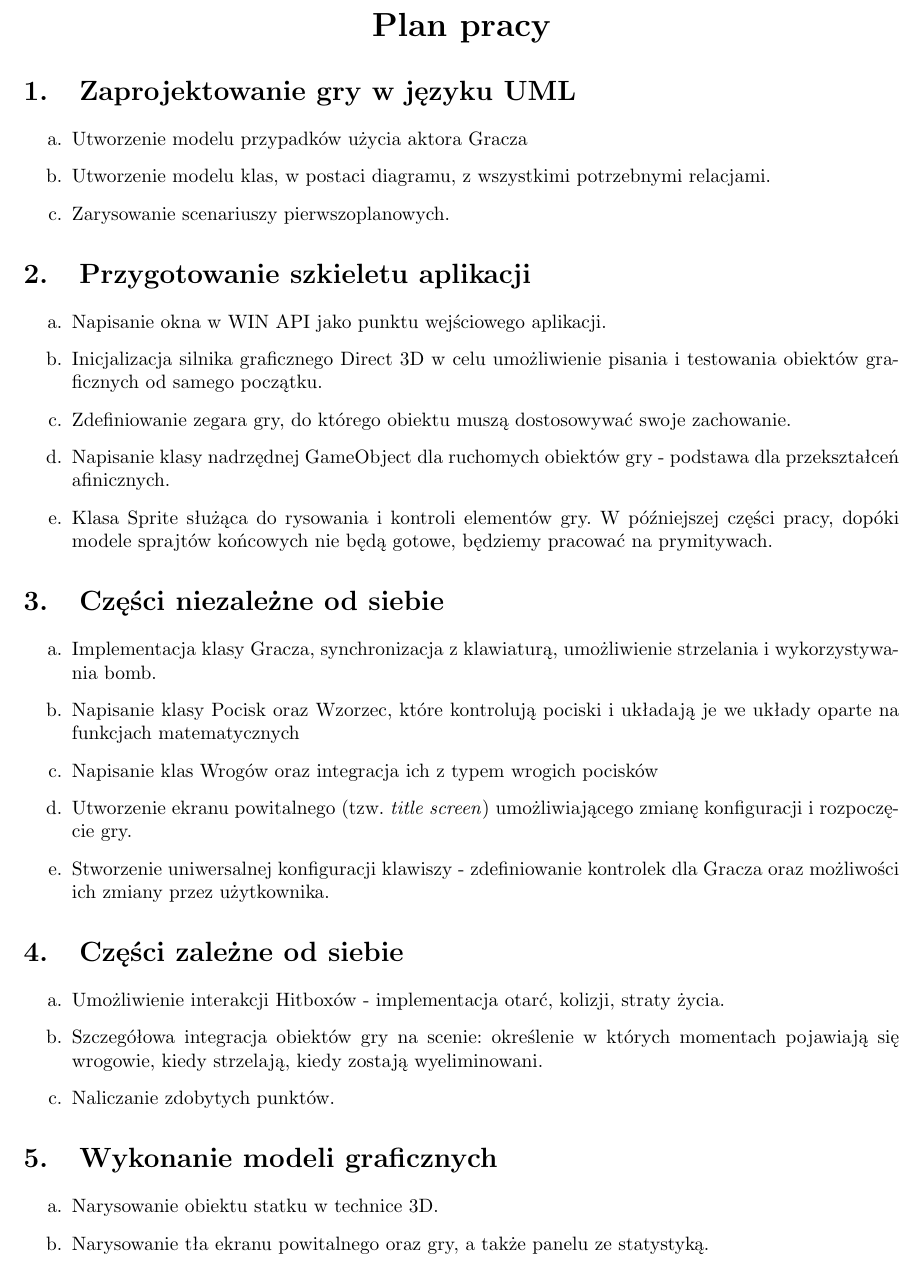
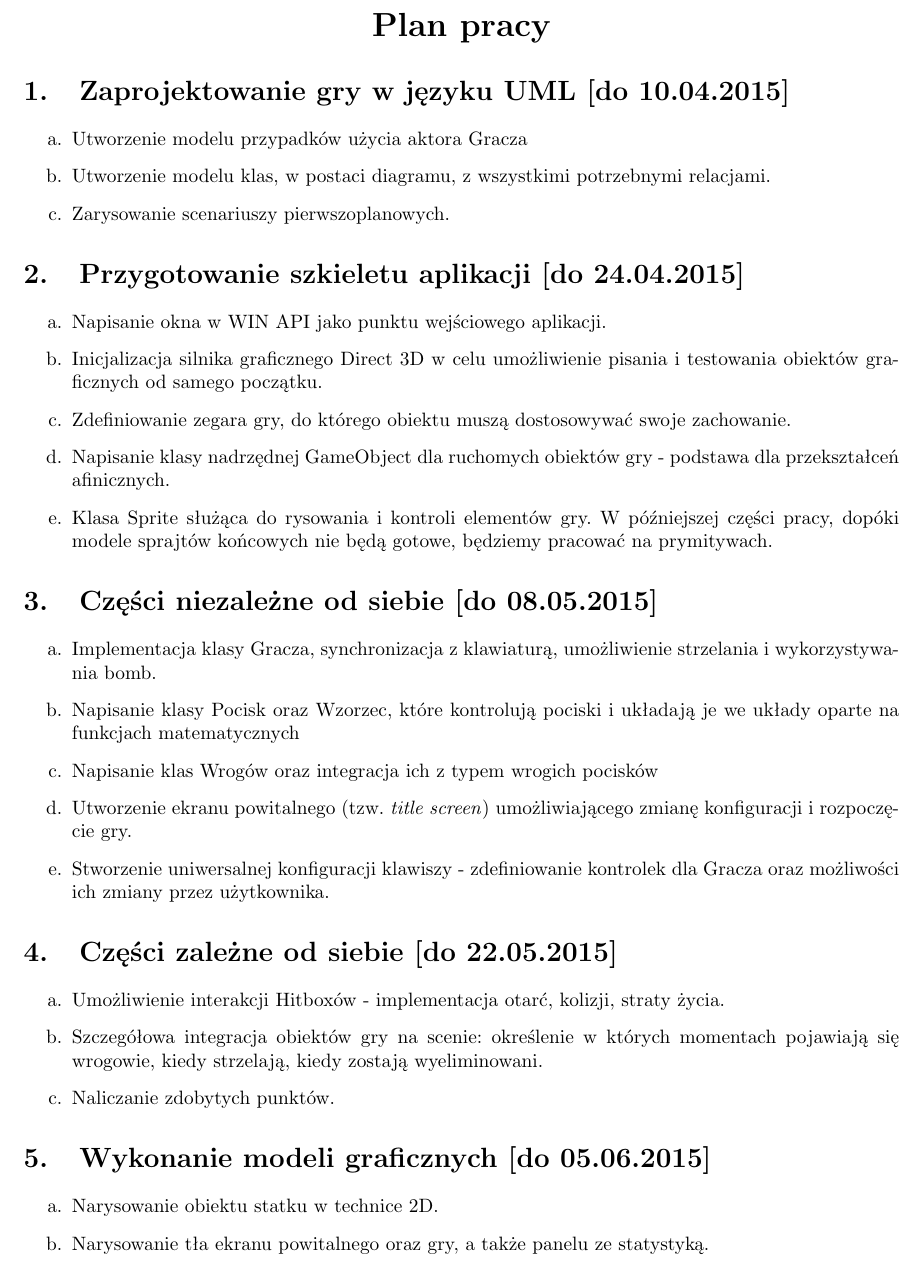
Before and after one commit to BBuchala/Danmaku, a LaTeX document (Dokumenty/GK_dokumentacja/Karta_projektu.tex): part of page 8 of 9, cut so that both start at the same text. Compiled offline with pdfLaTeX.

Commit message:
Karta GK, daty

```diff
--- a/Dokumenty/GK_dokumentacja/Karta_projektu.tex
+++ b/Dokumenty/GK_dokumentacja/Karta_projektu.tex
@@ -289,13 +289,13 @@
 	\newpage
 
 	\part{Plan pracy}
-	\section{Zaprojektowanie gry w języku UML}
+	\section{Zaprojektowanie gry w języku UML [do 10.04.2015]}
 	\begin{enumerate}[label=\alph*.]
 		\item Utworzenie modelu przypadków użycia aktora Gracza
 		\item Utworzenie modelu klas, w postaci diagramu, z wszystkimi potrzebnymi relacjami.
 		\item Zarysowanie scenariuszy pierwszoplanowych.
 	\end{enumerate}
-	\section{Przygotowanie szkieletu aplikacji}
+	\section{Przygotowanie szkieletu aplikacji [do 24.04.2015]}
 	\begin{enumerate}[label=\alph*.]
 		\item Napisanie okna w WIN API jako punktu wejściowego aplikacji.
 		\item Inicjalizacja silnika graficznego Direct 3D w celu umożliwienie pisania i testowania obiektów graficznych od samego początku.
@@ -303,7 +303,7 @@
 		\item Napisanie klasy nadrzędnej GameObject dla ruchomych obiektów gry - podstawa dla przekształceń afinicznych.
 		\item Klasa Sprite służąca do rysowania i kontroli elementów gry. W późniejszej części pracy, dopóki modele sprajtów końcowych nie będą gotowe, będziemy pracować na prymitywach.
 	\end{enumerate}
-	\section{Części niezależne od siebie}
+	\section{Części niezależne od siebie [do 08.05.2015]}
 	\begin{enumerate}[label=\alph*.]
 		\item Implementacja klasy Gracza, synchronizacja z klawiaturą, umożliwienie strzelania i wykorzystywania bomb.
 		\item Napisanie klasy Pocisk oraz Wzorzec, które kontrolują pociski i układają je we układy oparte na funkcjach matematycznych
@@ -311,15 +311,15 @@
 		\item Utworzenie ekranu powitalnego (tzw. \emph{title screen}) umożliwiającego zmianę konfiguracji i rozpoczęcie gry.
 		\item Stworzenie uniwersalnej konfiguracji klawiszy - zdefiniowanie kontrolek dla Gracza oraz możliwości ich zmiany przez użytkownika.
 	\end{enumerate}
-	\section{Części zależne od siebie}
+	\section{Części zależne od siebie [do 22.05.2015]}
 	\begin{enumerate}[label=\alph*.]
 		\item Umożliwienie interakcji Hitboxów - implementacja otarć, kolizji, straty życia.
 		\item Szczegółowa integracja obiektów gry na scenie: określenie w których momentach pojawiają się wrogowie, kiedy strzelają, kiedy zostają wyeliminowani.
 		\item Naliczanie zdobytych punktów.
 	\end{enumerate}
-	\section{Wykonanie modeli graficznych}
+	\section{Wykonanie modeli graficznych [do 05.06.2015]}
 	\begin{enumerate}[label=\alph*.]
-		\item Narysowanie obiektu statku w technice 3D.
+		\item Narysowanie obiektu statku w technice 2D.
 		\item Narysowanie tła ekranu powitalnego oraz gry, a także panelu ze statystyką.
 		\item Narysowanie modeli wrogów.
 		\item Narysowanie kształtów pocisków oraz bonusów, opartych o prymitywy.
```
Also changed, not shown: Dokumenty/GK_dokumentacja/Karta_projektu.pdf, 4 other files.
